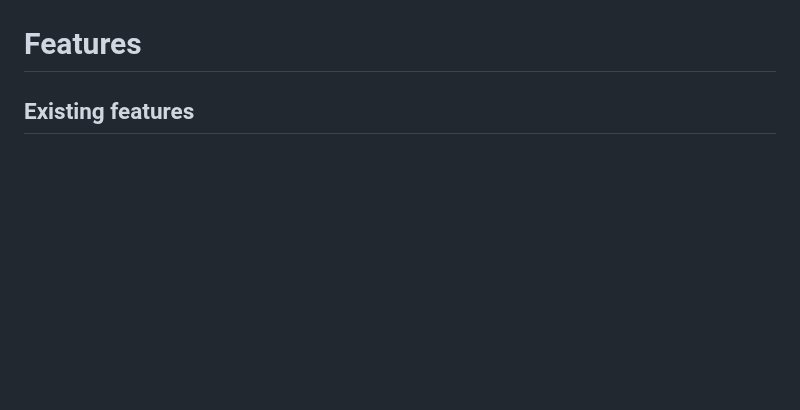
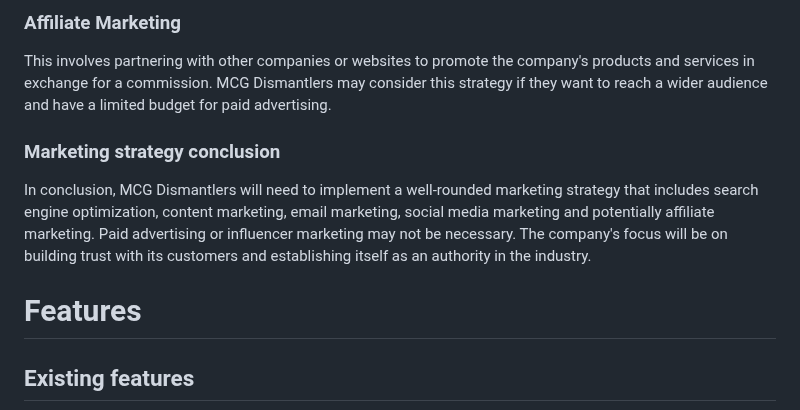
Before and after one commit to ConorG180/mgc-dismantlers, a Markdown page: README.md, the part around one of its changes. Drawn GitHub-style; blank space fills up the shorter version.

```diff
--- a/README.md
+++ b/README.md
@@ -31,3 +61,9 @@ Before starting development on MCG Dismantlers, diagrams.net/draw.io was used to
+### Affiliate Marketing
+This involves partnering with other companies or websites to promote the company's products and services in exchange for a commission. MCG Dismantlers may consider this strategy if they want to reach a wider audience and have a limited budget for paid advertising.
+
+### Marketing strategy conclusion
+In conclusion, MCG Dismantlers will need to implement a well-rounded marketing strategy that includes search engine optimization, content marketing, email marketing, social media marketing and potentially affiliate marketing. Paid advertising or influencer marketing may not be necessary. The company's focus will be on building trust with its customers and establishing itself as an authority in the industry.
+
 
 # Features
 ## Existing features
```
Also changed, not shown: other parts of README.md (+30 -0 lines).
